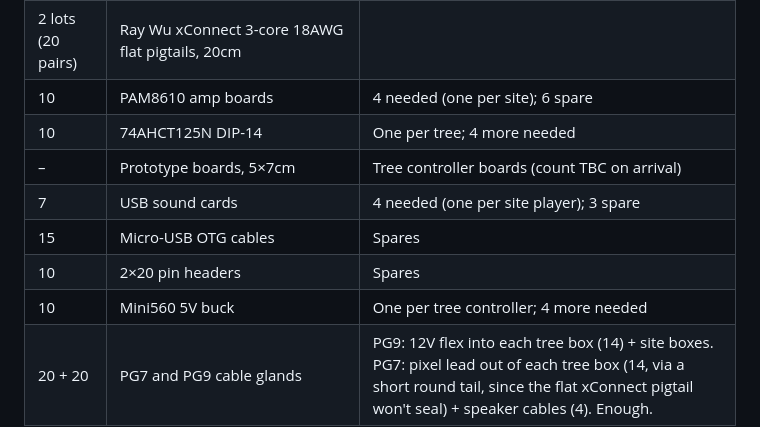
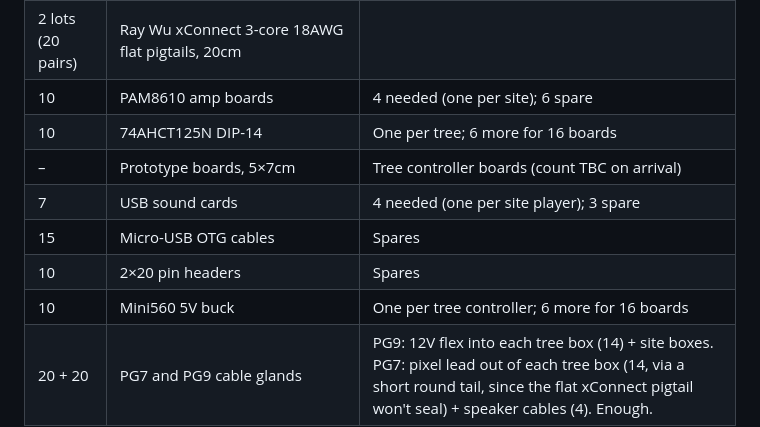
Before and after one commit to IJMOK/StairTreeChoir, a Markdown page: docs/bom.md, the part around the change. GitHub-like rendering.

Commit message:
BOM: 6 more level shifters and bucks for 16 boards
Co-Authored-By: Claude Opus 5.5 <noreply@anthropic.com>

```diff
--- a/docs/bom.md
+++ b/docs/bom.md
@@ -9,12 +9,12 @@ Kept current from CLAUDE.md §4. 14 trees, each with its own ESP32 controller; o
 | 14 | Ray Wu 12V WS2811 12mm bullet strings, 100 pixels, resistor type, black 18AWG, xConnect ends | One per tree. Cut the surplus 8 off each and keep as repair spares. Lead spacing not yet confirmed (probably 3–4 inch). |
 | 2 lots (20 pairs) | Ray Wu xConnect 3-core 18AWG flat pigtails, 20cm | |
 | 10 | PAM8610 amp boards | 4 needed (one per site); 6 spare |
-| 10 | 74AHCT125N DIP-14 | One per tree; 4 more needed |
+| 10 | 74AHCT125N DIP-14 | One per tree; 6 more for 16 boards |
 | – | Prototype boards, 5×7cm | Tree controller boards (count TBC on arrival) |
 | 7 | USB sound cards | 4 needed (one per site player); 3 spare |
 | 15 | Micro-USB OTG cables | Spares |
 | 10 | 2×20 pin headers | Spares |
-| 10 | Mini560 5V buck | One per tree controller; 4 more needed |
+| 10 | Mini560 5V buck | One per tree controller; 6 more for 16 boards |
 | 20 + 20 | PG7 and PG9 cable glands | PG9: 12V flex into each tree box (14) + site boxes. PG7: pixel lead out of each tree box (14, via a short round tail, since the flat xConnect pigtail won't seal) + speaker cables (4). Enough. |
 
 ## Rob already has
```
